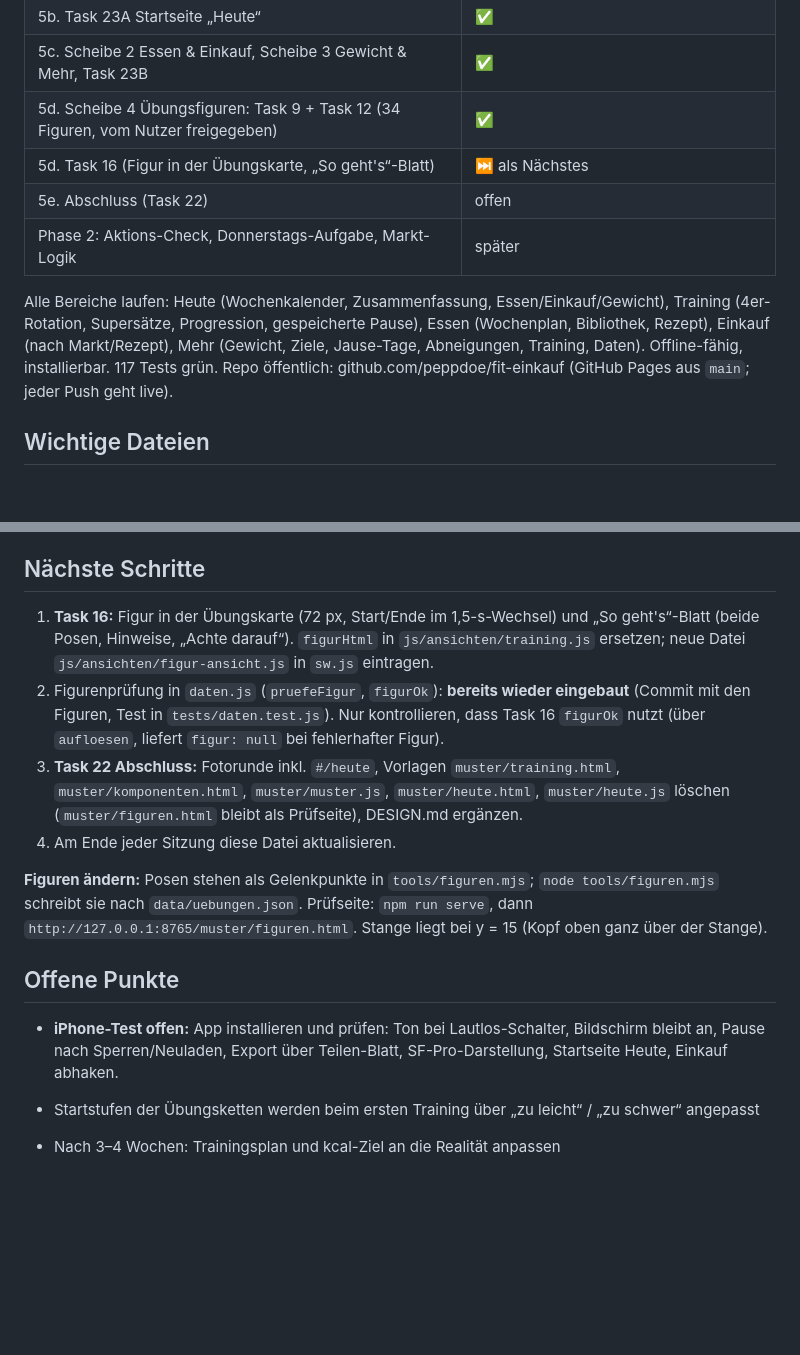
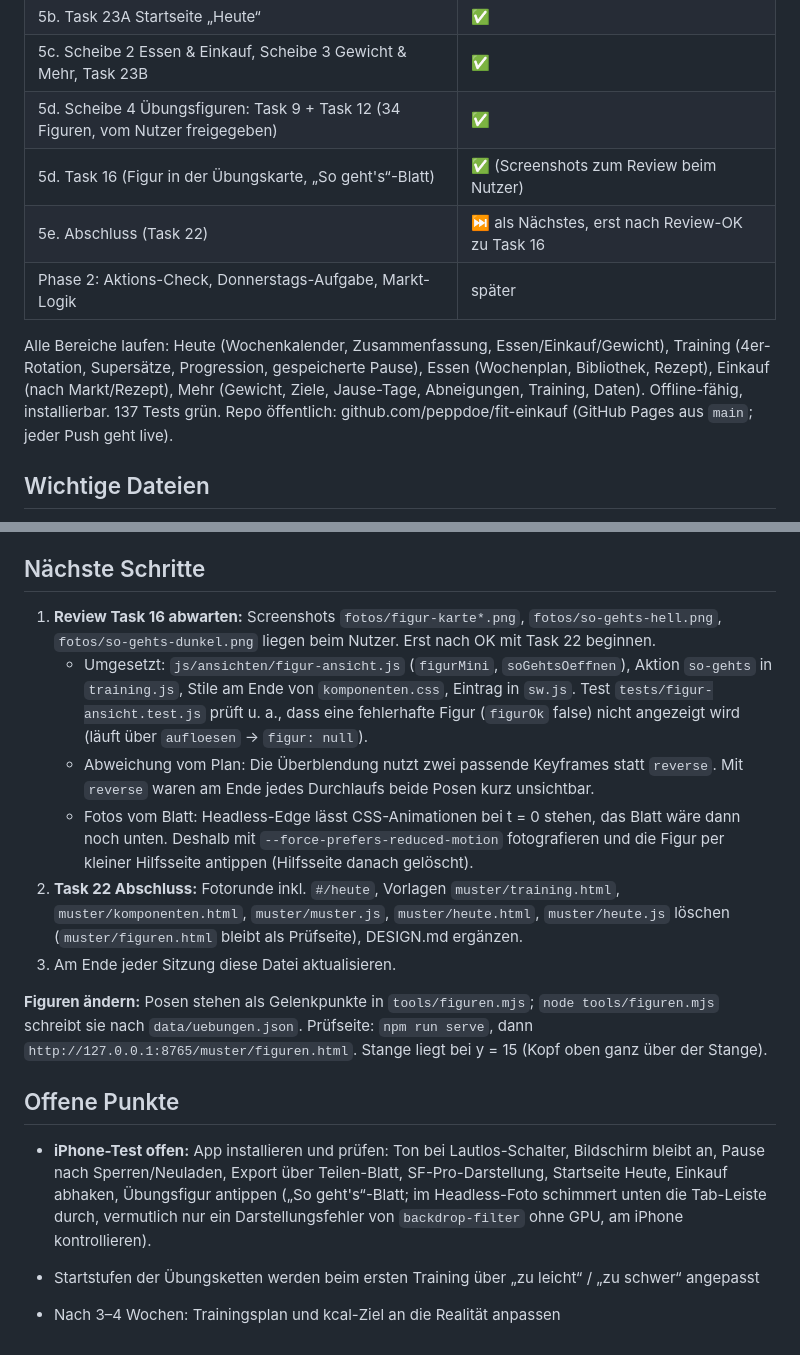
Before and after one commit to peppdoe/fit-einkauf, a Markdown page: docs/HANDOFF.md, 2 parts joined by grey strips. GitHub-like rendering; blank space fills up the shorter version.

Commit message:
docs: Handoff – Task 16 fertig, Review offen, danach Task 22
Co-Authored-By: Claude Opus 5.5 <noreply@anthropic.com>

```diff
--- a/docs/HANDOFF.md
+++ b/docs/HANDOFF.md
@@ -14,11 +14,11 @@ Letzte Aktualisierung: 2026-10-14 (Sitzung 3)
 | 5b. Task 23A Startseite „Heute“ | ✅ |
 | 5c. Scheibe 2 Essen & Einkauf, Scheibe 3 Gewicht & Mehr, Task 23B | ✅ |
 | 5d. Scheibe 4 Übungsfiguren: Task 9 + Task 12 (34 Figuren, vom Nutzer freigegeben) | ✅ |
-| 5d. Task 16 (Figur in der Übungskarte, „So geht's“-Blatt) | ⏭️ als Nächstes |
-| 5e. Abschluss (Task 22) | offen |
+| 5d. Task 16 (Figur in der Übungskarte, „So geht's“-Blatt) | ✅ (Screenshots zum Review beim Nutzer) |
+| 5e. Abschluss (Task 22) | ⏭️ als Nächstes, erst nach Review-OK zu Task 16 |
 | Phase 2: Aktions-Check, Donnerstags-Aufgabe, Markt-Logik | später |
 
-Alle Bereiche laufen: Heute (Wochenkalender, Zusammenfassung, Essen/Einkauf/Gewicht), Training (4er-Rotation, Supersätze, Progression, gespeicherte Pause), Essen (Wochenplan, Bibliothek, Rezept), Einkauf (nach Markt/Rezept), Mehr (Gewicht, Ziele, Jause-Tage, Abneigungen, Training, Daten). Offline-fähig, installierbar. 117 Tests grün. Repo öffentlich: github.com/peppdoe/fit-einkauf (GitHub Pages aus `main`; jeder Push geht live).
+Alle Bereiche laufen: Heute (Wochenkalender, Zusammenfassung, Essen/Einkauf/Gewicht), Training (4er-Rotation, Supersätze, Progression, gespeicherte Pause), Essen (Wochenplan, Bibliothek, Rezept), Einkauf (nach Markt/Rezept), Mehr (Gewicht, Ziele, Jause-Tage, Abneigungen, Training, Daten). Offline-fähig, installierbar. 137 Tests grün. Repo öffentlich: github.com/peppdoe/fit-einkauf (GitHub Pages aus `main`; jeder Push geht live).
 
 ## Wichtige Dateien
 
@@ -70,16 +70,18 @@ Alle Bereiche laufen: Heute (Wochenkalender, Zusammenfassung, Essen/Einkauf/Gewi
 
 ## Nächste Schritte
 
-1. **Task 16:** Figur in der Übungskarte (72 px, Start/Ende im 1,5-s-Wechsel) und „So geht's“-Blatt (beide Posen, Hinweise, „Achte darauf“). `figurHtml` in `js/ansichten/training.js` ersetzen; neue Datei `js/ansichten/figur-ansicht.js` in `sw.js` eintragen.
-2. Figurenprüfung in `daten.js` (`pruefeFigur`, `figurOk`): **bereits wieder eingebaut** (Commit mit den Figuren, Test in `tests/daten.test.js`). Nur kontrollieren, dass Task 16 `figurOk` nutzt (über `aufloesen`, liefert `figur: null` bei fehlerhafter Figur).
-3. **Task 22 Abschluss:** Fotorunde inkl. `#/heute`, Vorlagen `muster/training.html`, `muster/komponenten.html`, `muster/muster.js`, `muster/heute.html`, `muster/heute.js` löschen (`muster/figuren.html` bleibt als Prüfseite), DESIGN.md ergänzen.
-4. Am Ende jeder Sitzung diese Datei aktualisieren.
+1. **Review Task 16 abwarten:** Screenshots `fotos/figur-karte*.png`, `fotos/so-gehts-hell.png`, `fotos/so-gehts-dunkel.png` liegen beim Nutzer. Erst nach OK mit Task 22 beginnen.
+   - Umgesetzt: `js/ansichten/figur-ansicht.js` (`figurMini`, `soGehtsOeffnen`), Aktion `so-gehts` in `training.js`, Stile am Ende von `komponenten.css`, Eintrag in `sw.js`. Test `tests/figur-ansicht.test.js` prüft u. a., dass eine fehlerhafte Figur (`figurOk` false) nicht angezeigt wird (läuft über `aufloesen` → `figur: null`).
+   - Abweichung vom Plan: Die Überblendung nutzt zwei passende Keyframes statt `reverse`. Mit `reverse` waren am Ende jedes Durchlaufs beide Posen kurz unsichtbar.
+   - Fotos vom Blatt: Headless-Edge lässt CSS-Animationen bei t = 0 stehen, das Blatt wäre dann noch unten. Deshalb mit `--force-prefers-reduced-motion` fotografieren und die Figur per kleiner Hilfsseite antippen (Hilfsseite danach gelöscht).
+2. **Task 22 Abschluss:** Fotorunde inkl. `#/heute`, Vorlagen `muster/training.html`, `muster/komponenten.html`, `muster/muster.js`, `muster/heute.html`, `muster/heute.js` löschen (`muster/figuren.html` bleibt als Prüfseite), DESIGN.md ergänzen.
+3. Am Ende jeder Sitzung diese Datei aktualisieren.
 
 **Figuren ändern:** Posen stehen als Gelenkpunkte in `tools/figuren.mjs`; `node tools/figuren.mjs` schreibt sie nach `data/uebungen.json`. Prüfseite: `npm run serve`, dann `http://127.0.0.1:8765/muster/figuren.html`. Stange liegt bei y = 15 (Kopf oben ganz über der Stange).
 
 ## Offene Punkte
 
-- **iPhone-Test offen:** App installieren und prüfen: Ton bei Lautlos-Schalter, Bildschirm bleibt an, Pause nach Sperren/Neuladen, Export über Teilen-Blatt, SF-Pro-Darstellung, Startseite Heute, Einkauf abhaken.
+- **iPhone-Test offen:** App installieren und prüfen: Ton bei Lautlos-Schalter, Bildschirm bleibt an, Pause nach Sperren/Neuladen, Export über Teilen-Blatt, SF-Pro-Darstellung, Startseite Heute, Einkauf abhaken, Übungsfigur antippen („So geht's“-Blatt; im Headless-Foto schimmert unten die Tab-Leiste durch, vermutlich nur ein Darstellungsfehler von `backdrop-filter` ohne GPU, am iPhone kontrollieren).
 
 - Startstufen der Übungsketten werden beim ersten Training über „zu leicht“ / „zu schwer“ angepasst
 - Nach 3–4 Wochen: Trainingsplan und kcal-Ziel an die Realität anpassen
```
Also changed, not shown: other parts of docs/HANDOFF.md (+1 -1 lines).
